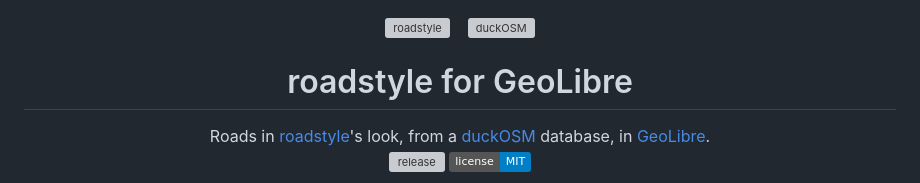
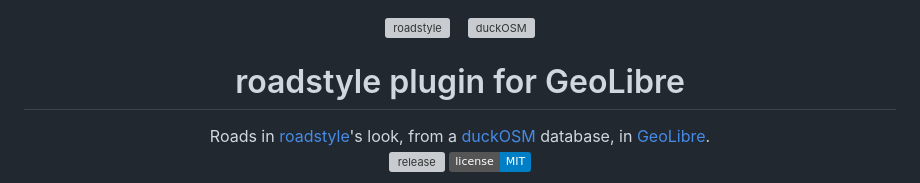
Before and after one commit to Khoshkhah/geolibre-roadstyle, a Markdown page: README.md, the part around the change. Drawn GitHub-style; badges without logos; grey boxes are pictures that could not be loaded.

Commit message:
README: the title is 'roadstyle plugin for GeoLibre'
Co-Authored-By: Claude Sonnet 5.5 <noreply@anthropic.com>

```diff
--- a/README.md
+++ b/README.md
@@ -7,7 +7,7 @@
   </picture>
 </p>
 
-<h1 align="center">roadstyle for GeoLibre</h1>
+<h1 align="center">roadstyle plugin for GeoLibre</h1>
 
 <p align="center">
   Roads in <a href="https://github.com/Khoshkhah/roadstyle">roadstyle</a>'s look, from a <a href="https://github.com/Khoshkhah/duckOSM">duckOSM</a> database, in <a href="https://web.geolibre.app">GeoLibre</a>.<br>
```
